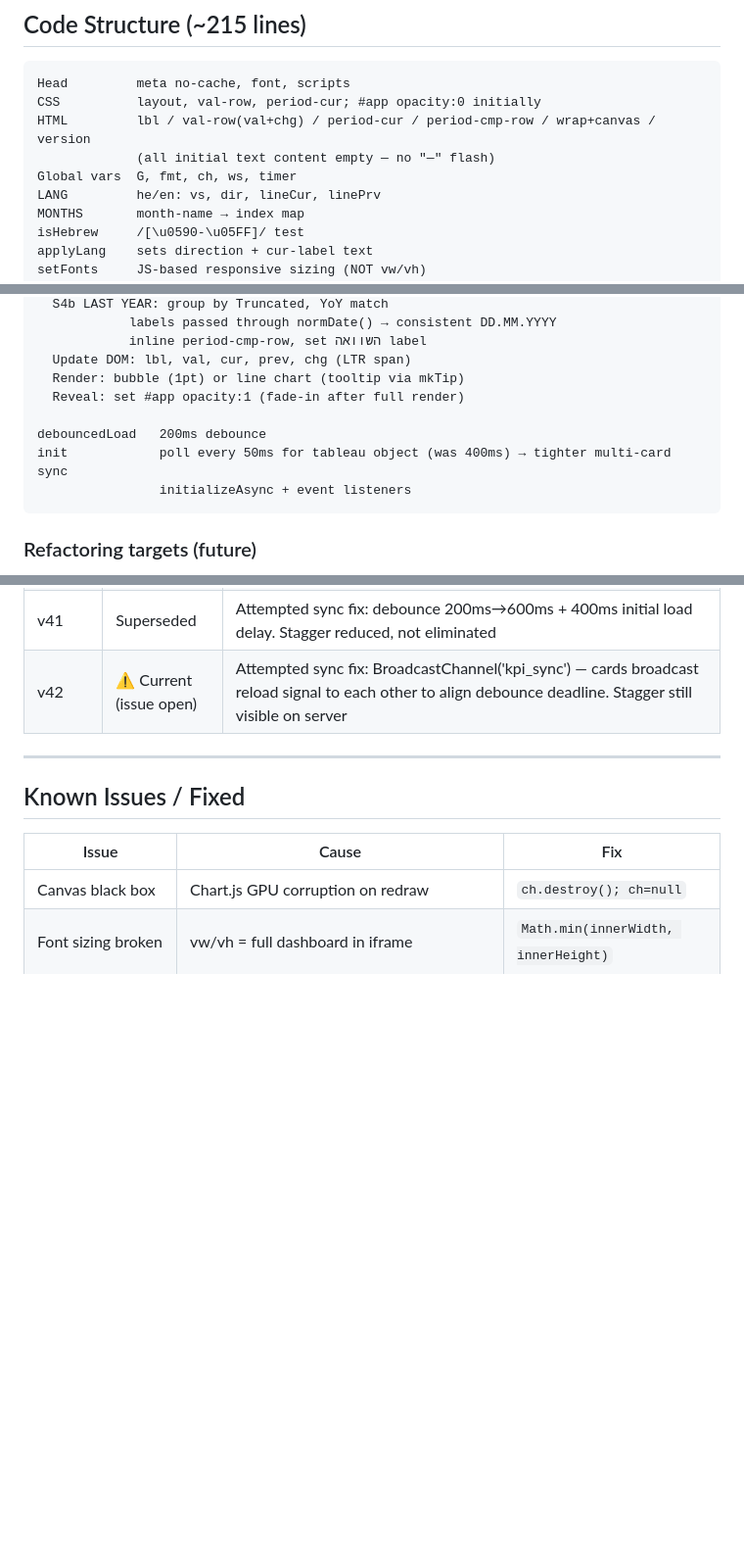
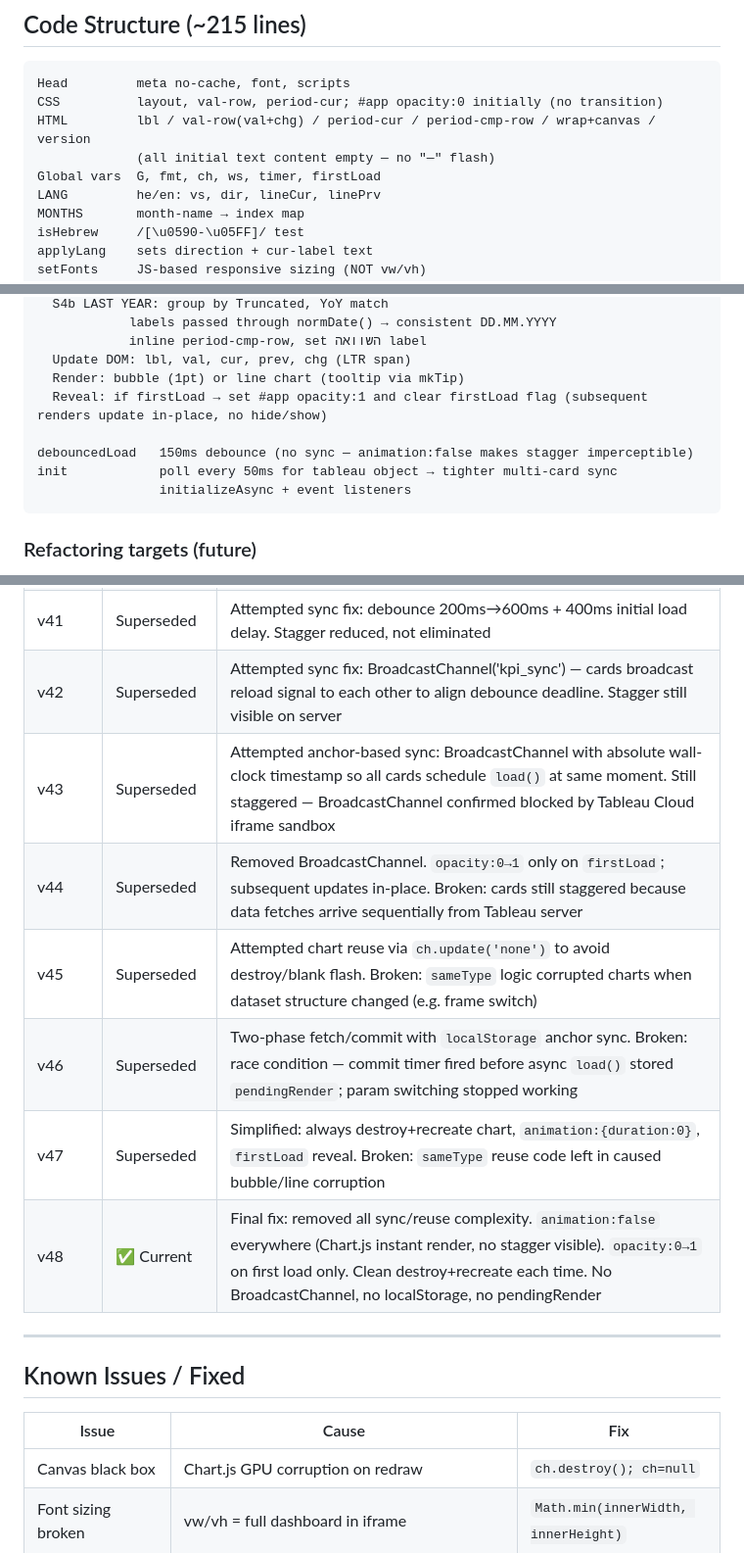
Before and after one commit to ohomri-rgb/kpi-extension, a Markdown page: KPI_EXTENSION_DOCS.md, 3 parts joined by grey strips. Shown at 98% size. Drawn GitHub-style; blank space fills up the shorter version.

````diff
--- a/KPI_EXTENSION_DOCS.md
+++ b/KPI_EXTENSION_DOCS.md
@@ -173,10 +173,10 @@ Wrapped in `dir="ltr"` span to prevent RTL reversal.
 
 ```
 Head         meta no-cache, font, scripts
-CSS          layout, val-row, period-cur; #app opacity:0 initially
+CSS          layout, val-row, period-cur; #app opacity:0 initially (no transition)
 HTML         lbl / val-row(val+chg) / period-cur / period-cmp-row / wrap+canvas / version
              (all initial text content empty — no "—" flash)
-Global vars  G, fmt, ch, ws, timer
+Global vars  G, fmt, ch, ws, timer, firstLoad
 LANG         he/en: vs, dir, lineCur, linePrv
 MONTHS       month-name → index map
 isHebrew     /[\u0590-\u05FF]/ test
@@ -204,10 +204,10 @@ load()
             inline period-cmp-row, set השוואה label
   Update DOM: lbl, val, cur, prev, chg (LTR span)
   Render: bubble (1pt) or line chart (tooltip via mkTip)
-  Reveal: set #app opacity:1 (fade-in after full render)
+  Reveal: if firstLoad → set #app opacity:1 and clear firstLoad flag (subsequent renders update in-place, no hide/show)
 
-debouncedLoad   200ms debounce
-init            poll every 50ms for tableau object (was 400ms) → tighter multi-card sync
+debouncedLoad   150ms debounce (no sync — animation:false makes stagger imperceptible)
+init            poll every 50ms for tableau object → tighter multi-card sync
                 initializeAsync + event listeners
 ```
 
@@ -242,7 +242,13 @@ init            poll every 50ms for tableau object (was 400ms) → tighter multi
 | v39 | Superseded | Refactor: ~31% shorter (303→209 lines). Merged double-loop column detection into single pass; extracted `sortPts()`, `mkTip()`, `fmtDP()` helpers; collapsed range g1/g2 grouping to ternary; removed all inline comments; no features removed |
 | v40 | Superseded | Bug fixes: multi-card stagger (init poll 50ms), blank flash (opacity:0→1), date format (normDate DD.MM.YYYY) |
 | v41 | Superseded | Attempted sync fix: debounce 200ms→600ms + 400ms initial load delay. Stagger reduced, not eliminated |
-| v42 | ⚠️ Current (issue open) | Attempted sync fix: BroadcastChannel('kpi_sync') — cards broadcast reload signal to each other to align debounce deadline. Stagger still visible on server |
+| v42 | Superseded | Attempted sync fix: BroadcastChannel('kpi_sync') — cards broadcast reload signal to each other to align debounce deadline. Stagger still visible on server |
+| v43 | Superseded | Attempted anchor-based sync: BroadcastChannel with absolute wall-clock timestamp so all cards schedule `load()` at same moment. Still staggered — BroadcastChannel confirmed blocked by Tableau Cloud iframe sandbox |
+| v44 | Superseded | Removed BroadcastChannel. `opacity:0→1` only on `firstLoad`; subsequent updates in-place. Broken: cards still staggered because data fetches arrive sequentially from Tableau server |
+| v45 | Superseded | Attempted chart reuse via `ch.update('none')` to avoid destroy/blank flash. Broken: `sameType` logic corrupted charts when dataset structure changed (e.g. frame switch) |
+| v46 | Superseded | Two-phase fetch/commit with `localStorage` anchor sync. Broken: race condition — commit timer fired before async `load()` stored `pendingRender`; param switching stopped working |
+| v47 | Superseded | Simplified: always destroy+recreate chart, `animation:{duration:0}`, `firstLoad` reveal. Broken: `sameType` reuse code left in caused bubble/line corruption |
+| v48 | ✅ Current | Final fix: removed all sync/reuse complexity. `animation:false` everywhere (Chart.js instant render, no stagger visible). `opacity:0→1` on first load only. Clean destroy+recreate each time. No BroadcastChannel, no localStorage, no pendingRender |
 
 ---
 
````
Also changed, not shown: other parts of KPI_EXTENSION_DOCS.md (+1 -1 lines).
